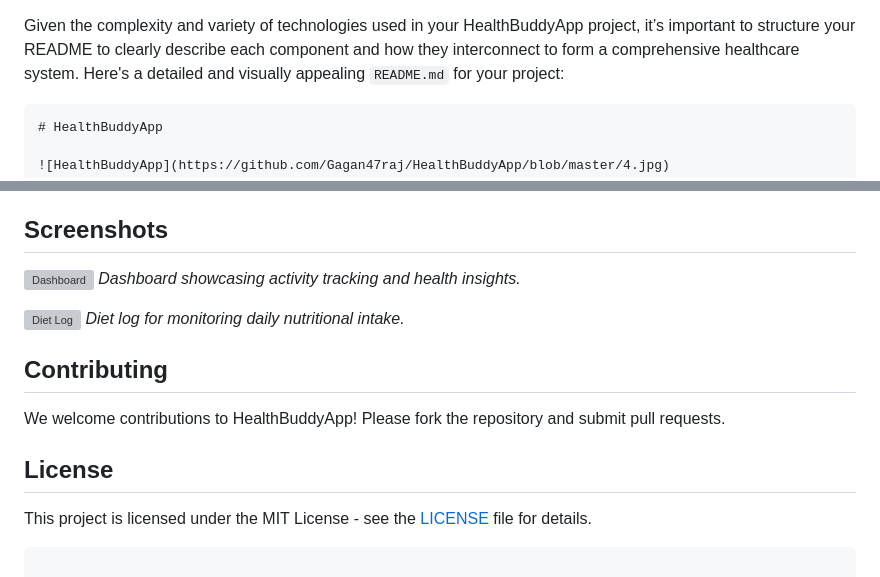
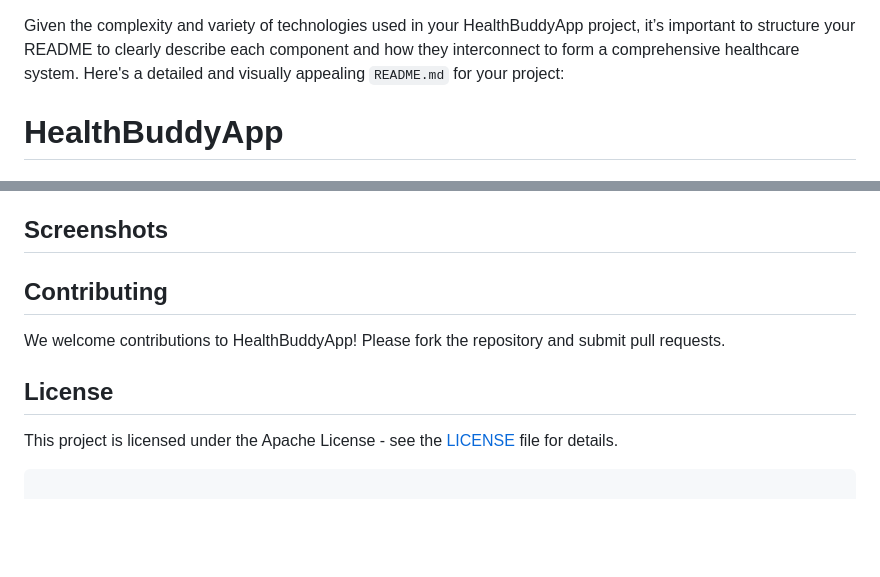
Before and after one commit to Gagan47raj/HealthBuddyApp, a Markdown page: README.md, 2 parts joined by grey strips. GitHub-like rendering; blank space fills up the shorter version; grey boxes are pictures that could not be loaded.

````diff
--- a/README.md
+++ b/README.md
@@ -1,6 +1,6 @@
 Given the complexity and variety of technologies used in your HealthBuddyApp project, it’s important to structure your README to clearly describe each component and how they interconnect to form a comprehensive healthcare system. Here's a detailed and visually appealing `README.md` for your project:
 
-```markdown
+
 # HealthBuddyApp
 
 ![HealthBuddyApp](https://github.com/Gagan47raj/HealthBuddyApp/blob/master/4.jpg)
@@ -124,11 +124,6 @@ streamlit run app.py
 
 ## Screenshots
 
-![Dashboard](https://example.com/dashboard.png) <!-- Replace with actual screenshot URL -->
-*Dashboard showcasing activity tracking and health insights.*
-
-![Diet Log](https://example.com/diet-log.png) <!-- Replace with actual screenshot URL -->
-*Diet log for monitoring daily nutritional intake.*
 
 ## Contributing
 
@@ -136,7 +131,7 @@ We welcome contributions to HealthBuddyApp! Please fork the repository and submi
 
 ## License
 
-This project is licensed under the MIT License - see the [LICENSE](LICENSE) file for details.
+This project is licensed under the Apache License - see the [LICENSE](LICENSE) file for details.
 ```
 
 ### Notes:
````
